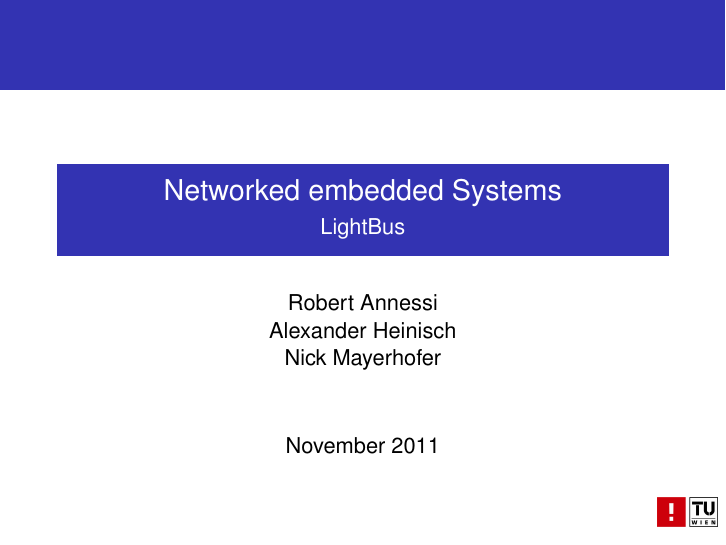
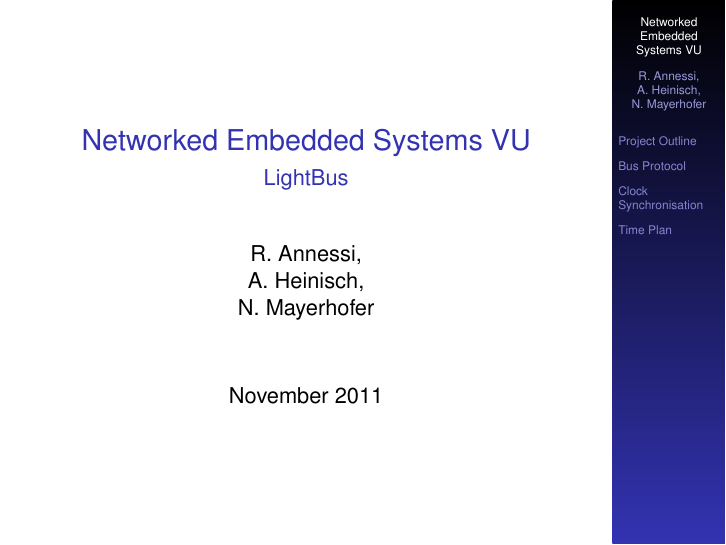
Before and after one commit to Er-Abhinav/nes-twothousandandeleven, LaTeX slides (presentation/presentation.tex): page 1 of 12. Compiled offline with pdfLaTeX.

Commit message:
authors, theme

```diff
--- a/presentation/presentation.tex
+++ b/presentation/presentation.tex
@@ -11,13 +11,13 @@
 
 \mode<presentation>
 {
-  \usetheme{Rochester}
+  \usetheme{Marburg}
   \setbeamercovered{transparent}
 }
 
-\title {Networked embedded Systems}
+\title {Networked Embedded Systems VU}
 \subtitle {LightBus}
-\author{Robert Annessi\\ Alexander Heinisch\\ Nick Mayerhofer}
+\author{R. Annessi,\\ A. Heinisch,\\ N. Mayerhofer}
 
 % custom date
 \usepackage{datetime}
```
